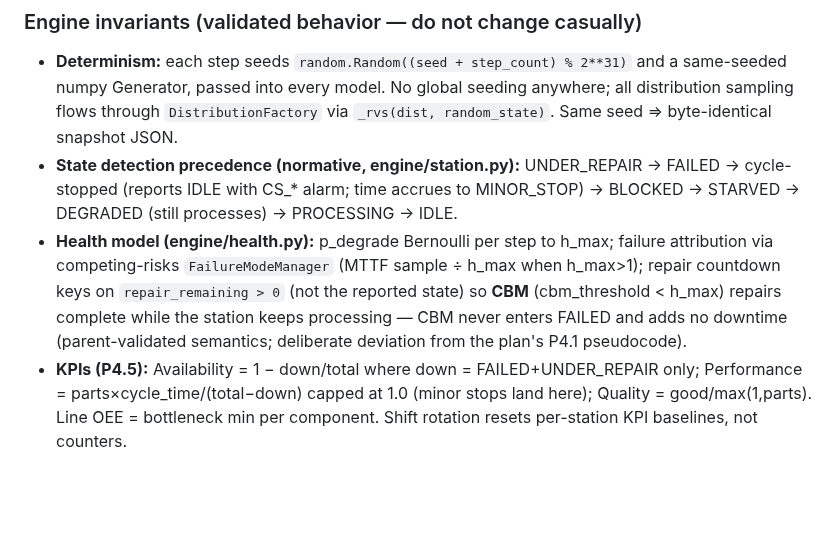
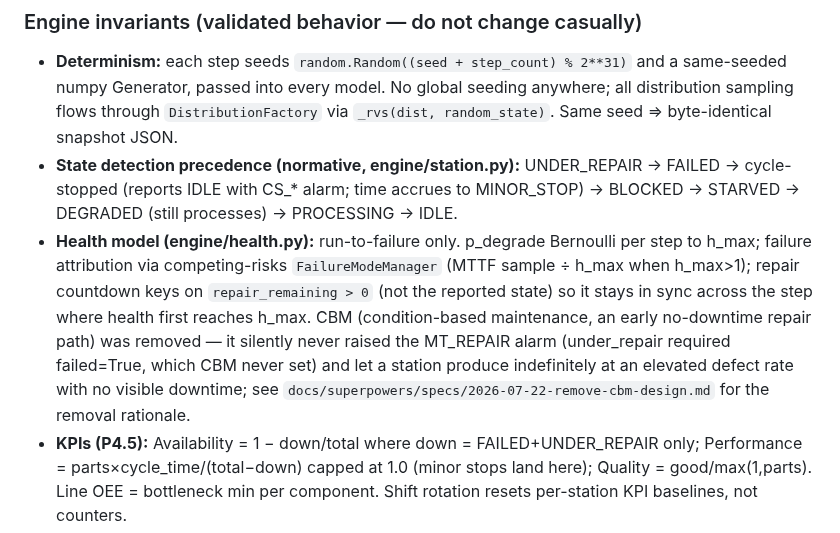
Before and after one commit to paupier/simengine, a Markdown page: CLAUDE.md, the part around the change. Rendered like a GitHub page; blank space fills up the shorter version.

Commit message:
docs: update CLAUDE.md and governing specs to reflect CBM removal

```diff
--- a/CLAUDE.md
+++ b/CLAUDE.md
@@ -66,7 +66,7 @@ Everything consumes one frozen representation: `LineEngine.snapshot()` builds a
 
 - **Determinism:** each step seeds `random.Random((seed + step_count) % 2**31)` and a same-seeded numpy Generator, passed into every model. No global seeding anywhere; all distribution sampling flows through `DistributionFactory` via `_rvs(dist, random_state)`. Same seed ⇒ byte-identical snapshot JSON.
 - **State detection precedence (normative, engine/station.py):** UNDER_REPAIR → FAILED → cycle-stopped (reports IDLE with CS_* alarm; time accrues to MINOR_STOP) → BLOCKED → STARVED → DEGRADED (still processes) → PROCESSING → IDLE.
-- **Health model (engine/health.py):** p_degrade Bernoulli per step to h_max; failure attribution via competing-risks `FailureModeManager` (MTTF sample ÷ h_max when h_max>1); repair countdown keys on `repair_remaining > 0` (not the reported state) so **CBM** (cbm_threshold < h_max) repairs complete while the station keeps processing — CBM never enters FAILED and adds no downtime (parent-validated semantics; deliberate deviation from the plan's P4.1 pseudocode).
+- **Health model (engine/health.py):** run-to-failure only. p_degrade Bernoulli per step to h_max; failure attribution via competing-risks `FailureModeManager` (MTTF sample ÷ h_max when h_max>1); repair countdown keys on `repair_remaining > 0` (not the reported state) so it stays in sync across the step where health first reaches h_max. CBM (condition-based maintenance, an early no-downtime repair path) was removed — it silently never raised the MT_REPAIR alarm (under_repair required failed=True, which CBM never set) and let a station produce indefinitely at an elevated defect rate with no visible downtime; see `docs/superpowers/specs/2026-07-22-remove-cbm-design.md` for the removal rationale.
 - **KPIs (P4.5):** Availability = 1 − down/total where down = FAILED+UNDER_REPAIR only; Performance = parts×cycle_time/(total−down) capped at 1.0 (minor stops land here); Quality = good/max(1,parts). Line OEE = bottleneck min per component. Shift rotation resets per-station KPI baselines, not counters.
 - **Stations step downstream-first** (reverse order) — one-step-per-hop material flow. Scrap is discarded at the station (never moves downstream); `good + scrap == parts_made`.
 - **Warm-up** (`warm_up_time`, counted in steps): mechanics run, counters and time accumulators don't.
```
Also changed, not shown: docs/specs/clone_build_plan.md (+3 -8 lines), docs/specs/clone_reuse_evaluation.md (+1 -1 lines).
